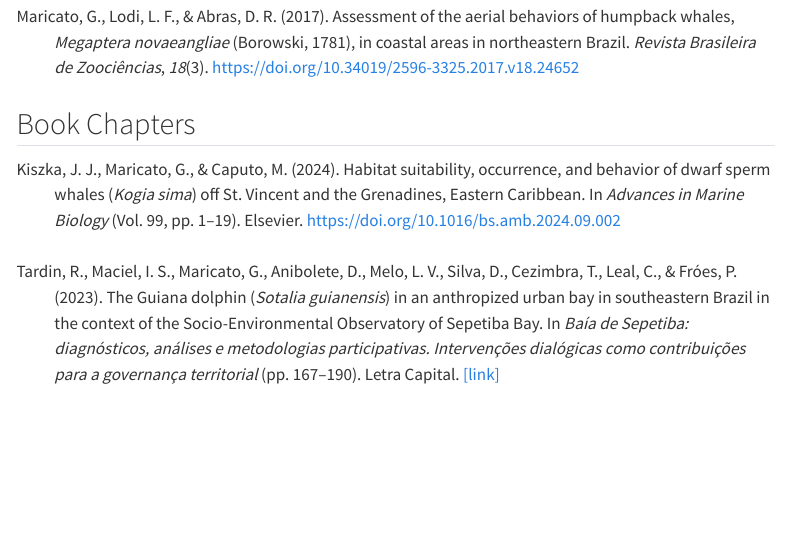
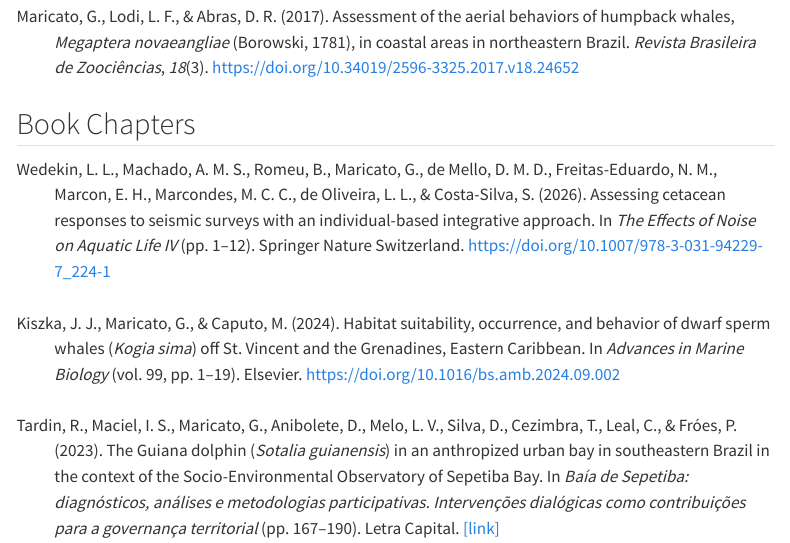
Before and after one commit to guimaricato/guimaricato.github.io, a Quarto document (publications.qmd): the page in a window 1100 px wide, from 3700 px down. Rendered offline with R 4.5, knitr and Pandoc in place of Quarto, with nearby package versions; menus at the side of the page are left out.

Commit message:
bib and cv update

```diff
--- a/publications.qmd
+++ b/publications.qmd
@@ -29,7 +29,11 @@ div.csl-entry {
 ## Book Chapters
 
 <div class="csl-entry">
-  Kiszka, J. J., Maricato, G., & Caputo, M. (2024). Habitat suitability, occurrence, and behavior of dwarf sperm whales (<i>Kogia sima</i>) off St. Vincent and the Grenadines, Eastern Caribbean. In <i>Advances in Marine Biology</i> (Vol. 99, pp. 1–19). Elsevier. <a href="https://doi.org/10.1016/bs.amb.2024.09.002" target="_blank">https://doi.org/10.1016/bs.amb.2024.09.002</a>
+  Wedekin, L. L., Machado, A. M. S., Romeu, B., Maricato, G., de Mello, D. M. D., Freitas-Eduardo, N. M., Marcon, E. H., Marcondes, M. C. C., de Oliveira, L. L., & Costa-Silva, S. (2026). Assessing cetacean responses to seismic surveys with an individual-based integrative approach. In <i>The Effects of Noise on Aquatic Life IV</i> (pp. 1–12). Springer Nature Switzerland. <a href="https://doi.org/10.1007/978-3-031-94229-7_224-1" target="_blank">https://doi.org/10.1007/978-3-031-94229-7_224-1</a>
+</div>
+
+<div class="csl-entry">
+  Kiszka, J. J., Maricato, G., & Caputo, M. (2024). Habitat suitability, occurrence, and behavior of dwarf sperm whales (<i>Kogia sima</i>) off St. Vincent and the Grenadines, Eastern Caribbean. In <i>Advances in Marine Biology</i> (vol. 99, pp. 1–19). Elsevier. <a href="https://doi.org/10.1016/bs.amb.2024.09.002" target="_blank">https://doi.org/10.1016/bs.amb.2024.09.002</a>
 </div>
 
 <div class="csl-entry">
```
Also changed, not shown: attachments/cv.pdf.
